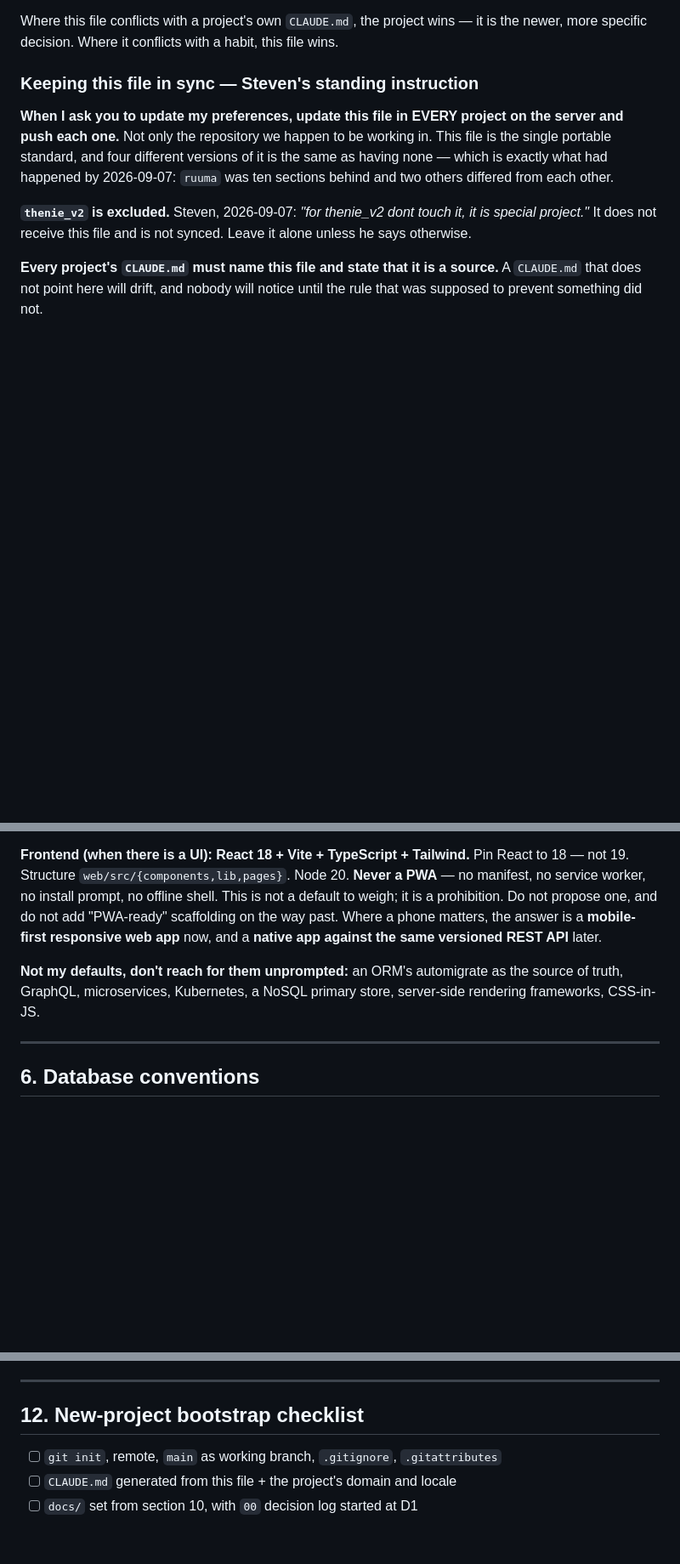
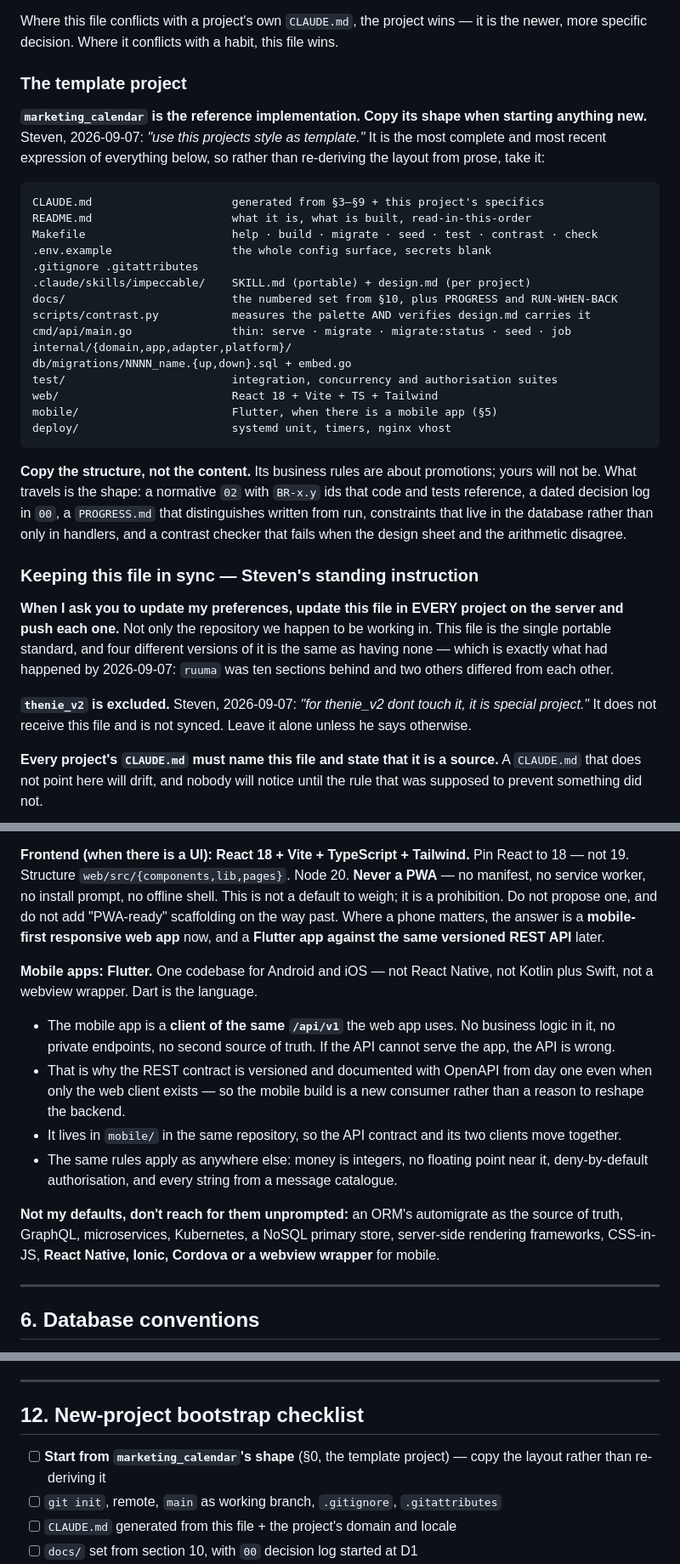
Before and after one commit to stevenwilliam/evermore, a Markdown page: docs/99-steven-preference.md, 3 parts joined by grey strips. Shown at 85% size. Rendered like a GitHub page; blank space fills up the shorter version.

Commit message:
docs(99): mobile apps are Flutter; marketing_calendar is the template
Two additions, synced to every project per the standing rule in §0.

**Mobile apps are Flutter** (§5). One codebase for Android and iOS — not React
Native, not Kotlin plus Swift, not a webview wrapper. The mobile app is a client
of the same /api/v1 the web app uses: no business logic in it, no private
endpoints, no second source of truth. That is why the REST contract is versioned
and documented with OpenAPI from day one even when only the web client exists —
the mobile build becomes a new consumer rather than a reason to reshape the
backend. It lives in mobile/ in the same repo so the contract and its two
clients move together. React Native, Ionic, Cordova and webview wrappers join
the do-not-reach-for list.

**marketing_calendar is the reference implementation** (§0, §12). Steven:
"use this projects style as template." Its layout is written out so a new
project copies the shape rather than re-deriving it from prose — CLAUDE.md,
Makefile, .env.example, the impeccable skill with a per-project design sheet,
the numbered doc set, contrast.py, the hexagonal internal/ split, numbered
migrations, the test suites, web/ and mobile/. Copy the structure, not the
content: what travels is a normative 02 with BR-x.y ids that code and tests
reference, a dated decision log, a PROGRESS that distinguishes written from run,
constraints in the database rather than only in handlers, and a contrast checker
that fails when the sheet and the arithmetic disagree.

Verified before committing: no project carries react-native, ionic or cordova,
and none has a mobile/ directory yet, so the new prohibition finds nothing to
fix.

Co-Authored-By: Claude Opus 5 (1M context) <noreply@anthropic.com>
Claude-Session: https://claude.ai/code/session_01GUYjpJdT2KqGeQoKPSHTcm

````diff
--- a/docs/99-steven-preference.md
+++ b/docs/99-steven-preference.md
@@ -24,6 +24,38 @@ project unchanged.
 Where this file conflicts with a project's own `CLAUDE.md`, the project wins —
 it is the newer, more specific decision. Where it conflicts with a habit,
 this file wins.
+
+### The template project
+
+**`marketing_calendar` is the reference implementation. Copy its shape when
+starting anything new.** Steven, 2026-09-07: *"use this projects style as
+template."* It is the most complete and most recent expression of everything
+below, so rather than re-deriving the layout from prose, take it:
+
+```
+CLAUDE.md                     generated from §3–§9 + this project's specifics
+README.md                     what it is, what is built, read-in-this-order
+Makefile                      help · build · migrate · seed · test · contrast · check
+.env.example                  the whole config surface, secrets blank
+.gitignore .gitattributes
+.claude/skills/impeccable/    SKILL.md (portable) + design.md (per project)
+docs/                         the numbered set from §10, plus PROGRESS and RUN-WHEN-BACK
+scripts/contrast.py           measures the palette AND verifies design.md carries it
+cmd/api/main.go               thin: serve · migrate · migrate:status · seed · job
+internal/{domain,app,adapter,platform}/
+db/migrations/NNNN_name.{up,down}.sql + embed.go
+test/                         integration, concurrency and authorisation suites
+web/                          React 18 + Vite + TS + Tailwind
+mobile/                       Flutter, when there is a mobile app (§5)
+deploy/                       systemd unit, timers, nginx vhost
+```
+
+**Copy the structure, not the content.** Its business rules are about
+promotions; yours will not be. What travels is the shape: a normative `02` with
+`BR-x.y` ids that code and tests reference, a dated decision log in `00`, a
+`PROGRESS.md` that distinguishes written from run, constraints that live in the
+database rather than only in handlers, and a contrast checker that fails when
+the design sheet and the arithmetic disagree.
 
 ### Keeping this file in sync — Steven's standing instruction
 
@@ -301,12 +333,28 @@ Pin React to 18 — not 19. Structure `web/src/{components,lib,pages}`. Node 20.
 **Never a PWA** — no manifest, no service worker, no install prompt, no offline
 shell. This is not a default to weigh; it is a prohibition. Do not propose one,
 and do not add "PWA-ready" scaffolding on the way past. Where a phone matters,
-the answer is a **mobile-first responsive web app** now, and a **native app
+the answer is a **mobile-first responsive web app** now, and a **Flutter app
 against the same versioned REST API** later.
+
+**Mobile apps: Flutter.** One codebase for Android and iOS — not React Native,
+not Kotlin plus Swift, not a webview wrapper. Dart is the language.
+
+- The mobile app is a **client of the same `/api/v1`** the web app uses. No
+  business logic in it, no private endpoints, no second source of truth. If the
+  API cannot serve the app, the API is wrong.
+- That is why the REST contract is versioned and documented with OpenAPI from
+  day one even when only the web client exists — so the mobile build is a new
+  consumer rather than a reason to reshape the backend.
+- It lives in `mobile/` in the same repository, so the API contract and its two
+  clients move together.
+- The same rules apply as anywhere else: money is integers, no floating point
+  near it, deny-by-default authorisation, and every string from a message
+  catalogue.
 
 **Not my defaults, don't reach for them unprompted:** an ORM's automigrate as
 the source of truth, GraphQL, microservices, Kubernetes, a NoSQL primary store,
-server-side rendering frameworks, CSS-in-JS.
+server-side rendering frameworks, CSS-in-JS, **React Native, Ionic, Cordova or a
+webview wrapper** for mobile.
 
 ---
 
@@ -541,6 +589,8 @@ naming the docs it touched; `PROGRESS.md` is updated as work lands.
 
 ## 12. New-project bootstrap checklist
 
+- [ ] **Start from `marketing_calendar`'s shape** (§0, the template project) —
+      copy the layout rather than re-deriving it
 - [ ] `git init`, remote, `main` as working branch, `.gitignore`, `.gitattributes`
 - [ ] `CLAUDE.md` generated from this file + the project's domain and locale
 - [ ] `docs/` set from section 10, with `00` decision log started at D1
````
